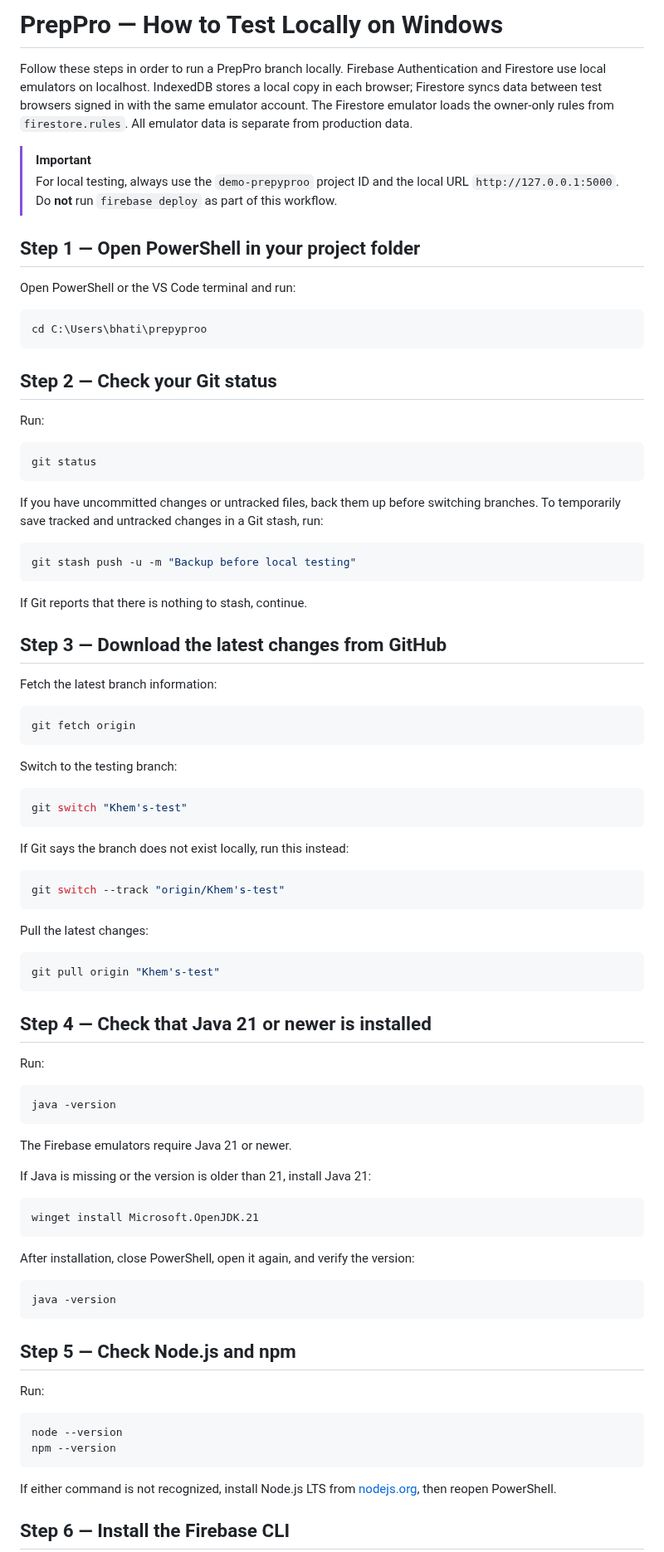
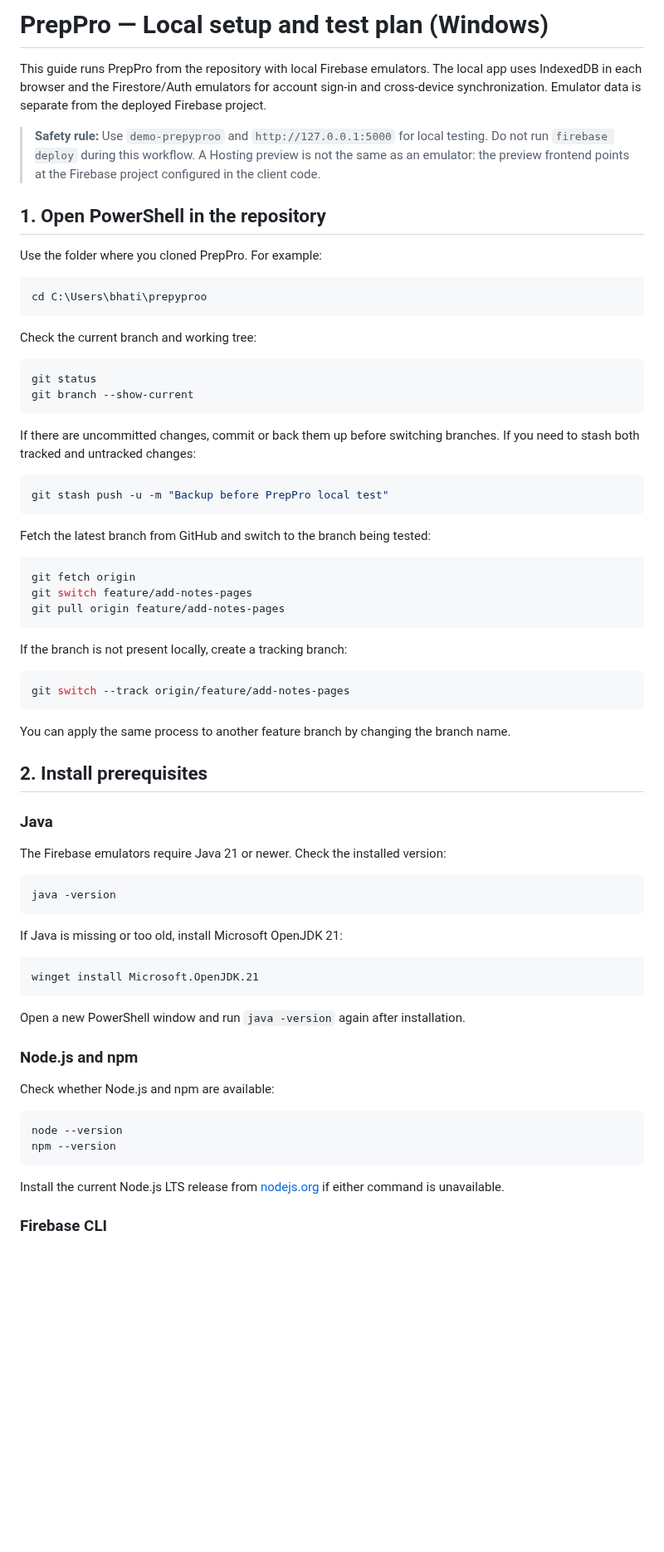
Before and after one commit to khemsinghbhati/prepyproo, a Markdown page: How to test Locally.md, the part around one of its changes. Shown at 83% size. Drawn GitHub-style; blank space fills up the shorter version.

````diff
--- a/How to test Locally.md
+++ b/How to test Locally.md
@@ -1,92 +1,74 @@
-# PrepPro — How to Test Locally on Windows
+# PrepPro — Local setup and test plan (Windows)
 
-Follow these steps in order to run a PrepPro branch locally. Firebase Authentication and Firestore use local emulators on localhost. IndexedDB stores a local copy in each browser; Firestore syncs data between test browsers signed in with the same emulator account. The Firestore emulator loads the owner-only rules from `firestore.rules`. All emulator data is separate from production data.
+This guide runs PrepPro from the repository with local Firebase emulators. The local app uses IndexedDB in each browser and the Firestore/Auth emulators for account sign-in and cross-device synchronization. Emulator data is separate from the deployed Firebase project.
 
-> [!IMPORTANT]
-> For local testing, always use the `demo-prepyproo` project ID and the local URL `http://127.0.0.1:5000`. Do **not** run `firebase deploy` as part of this workflow.
+> **Safety rule:** Use `demo-prepyproo` and `http://127.0.0.1:5000` for local testing. Do not run `firebase deploy` during this workflow. A Hosting preview is not the same as an emulator: the preview frontend points at the Firebase project configured in the client code.
 
-## Step 1 — Open PowerShell in your project folder
+## 1. Open PowerShell in the repository
 
-Open PowerShell or the VS Code terminal and run:
+Use the folder where you cloned PrepPro. For example:
 
 ```powershell
 cd C:\Users\bhati\prepyproo
 ```
 
-## Step 2 — Check your Git status
-
-Run:
+Check the current branch and working tree:
 
 ```powershell
 git status
+git branch --show-current
 ```
 
-If you have uncommitted changes or untracked files, back them up before switching branches. To temporarily save tracked and untracked changes in a Git stash, run:
+If there are uncommitted changes, commit or back them up before switching branches. If you need to stash both tracked and untracked changes:
 
 ```powershell
-git stash push -u -m "Backup before local testing"
+git stash push -u -m "Backup before PrepPro local test"
 ```
 
-If Git reports that there is nothing to stash, continue.
-
-## Step 3 — Download the latest changes from GitHub
-
-Fetch the latest branch information:
+Fetch the latest branch from GitHub and switch to the branch being tested:
 
 ```powershell
 git fetch origin
+git switch feature/add-notes-pages
+git pull origin feature/add-notes-pages
 ```
 
-Switch to the testing branch:
+If the branch is not present locally, create a tracking branch:
 
 ```powershell
-git switch "Khem's-test"
+git switch --track origin/feature/add-notes-pages
 ```
 
-If Git says the branch does not exist locally, run this instead:
+You can apply the same process to another feature branch by changing the branch name.
 
-```powershell
-git switch --track "origin/Khem's-test"
-```
+## 2. Install prerequisites
 
-Pull the latest changes:
+### Java
 
-```powershell
-git pull origin "Khem's-test"
-```
-
-## Step 4 — Check that Java 21 or newer is installed
-
-Run:
+The Firebase emulators require Java 21 or newer. Check the installed version:
 
 ```powershell
 java -version
 ```
 
-The Firebase emulators require Java 21 or newer.
-
-If Java is missing or the version is older than 21, install Java 21:
+If Java is missing or too old, install Microsoft OpenJDK 21:
 
 ```powershell
 winget install Microsoft.OpenJDK.21
 ```
 
-After installation, close PowerShell, open it again, and verify the version:
+Open a new PowerShell window and run `java -version` again after installation.
 
-```powershell
-java -version
-```
+### Node.js and npm
 
-## Step 5 — Check Node.js and npm
-
-Run:
+Check whether Node.js and npm are available:
 
 ```powershell
 node --version
 npm --version
 ```
 
-If either command is not recognized, install Node.js LTS from [nodejs.org](https://nodejs.org/), then reopen PowerShell.
+Install the current Node.js LTS release from [nodejs.org](https://nodejs.org/) if either command is unavailable.
 
-## Step 6 — Install the Firebase CLI
+### Firebase CLI
 
````
Also changed, not shown: other parts of How to test Locally.md (+98 -46 lines).
